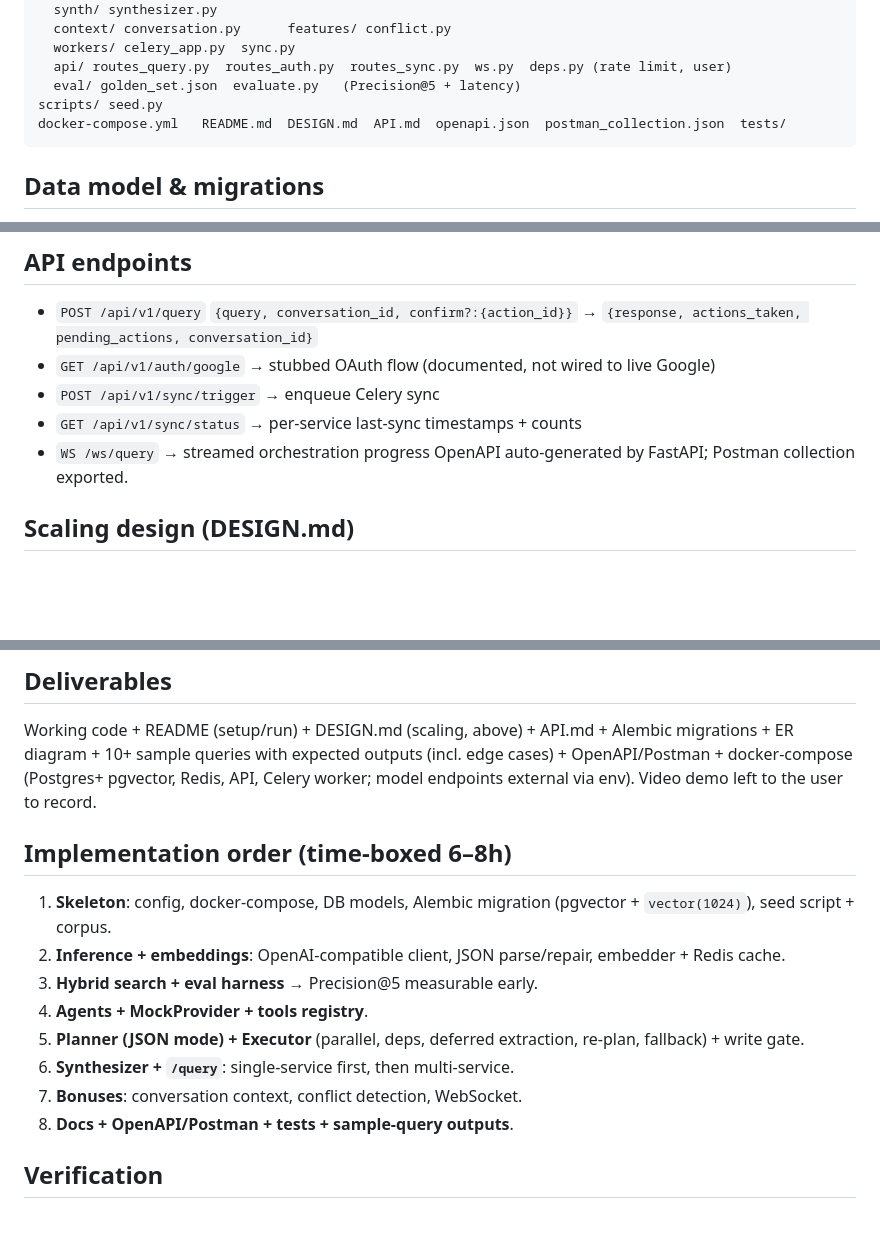
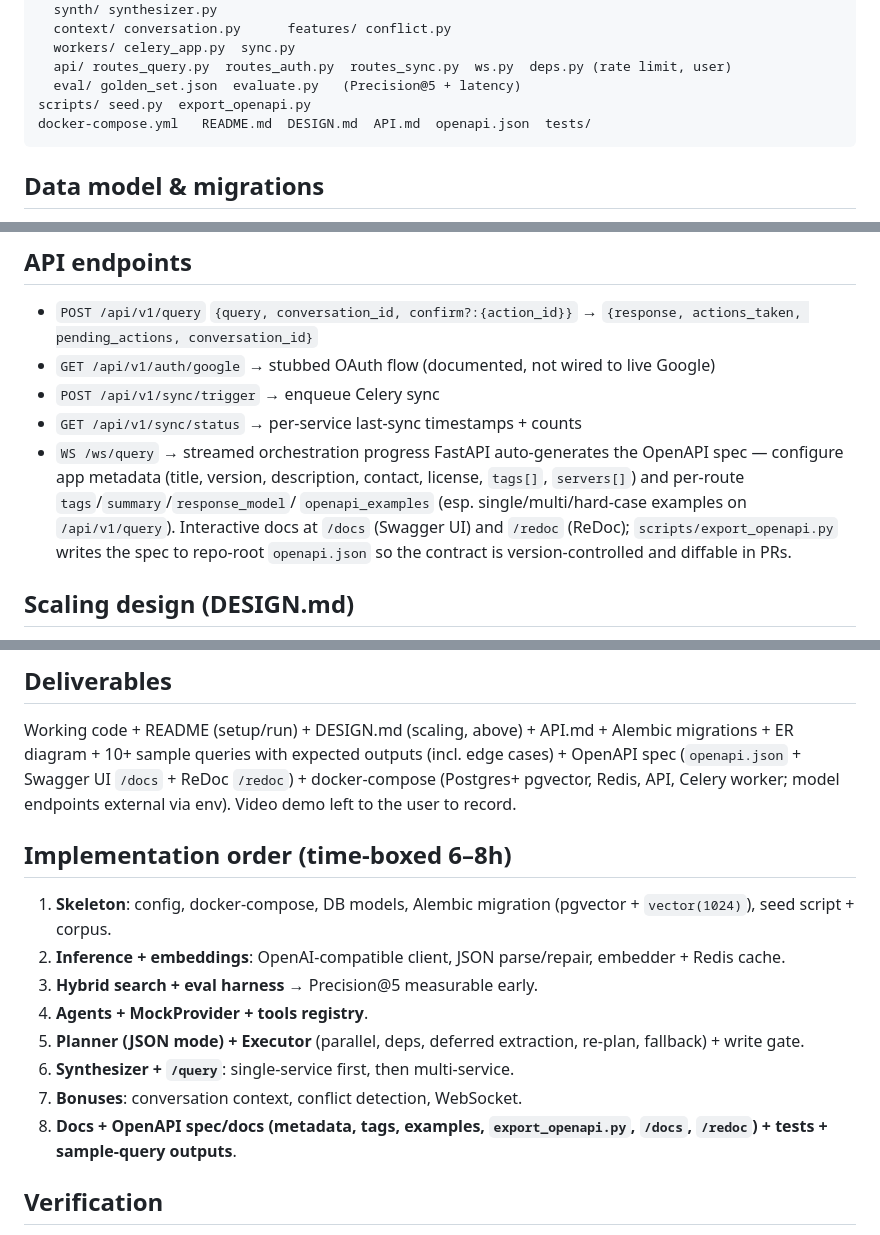
Before and after one commit to plancky/orca, a Markdown page: docs/PLAN.md, 3 parts joined by grey strips. Rendered like a GitHub page; blank space fills up the shorter version.

Commit message:
docs(plan): swap Postman collection for OpenAPI spec + interactive docs
- Remove postman_collection.json from Repo layout and Deliverables.
- Add scripts/export_openapi.py to Repo layout and Implementation-order step 8.
- Expand API-endpoints closing paragraph with concrete OpenAPI setup (FastAPI app
  metadata, per-route tags/summary/response_model/openapi_examples, /docs Swagger UI,
  /redoc ReDoc, export script producing repo-root openapi.json).
- Update Implementation-order step 8 to reference OpenAPI spec/docs deliverables.

````diff
--- a/docs/PLAN.md
+++ b/docs/PLAN.md
@@ -70,8 +70,8 @@ app/
   workers/ celery_app.py  sync.py
   api/ routes_query.py  routes_auth.py  routes_sync.py  ws.py  deps.py (rate limit, user)
   eval/ golden_set.json  evaluate.py   (Precision@5 + latency)
-scripts/ seed.py
-docker-compose.yml   README.md  DESIGN.md  API.md  openapi.json  postman_collection.json  tests/
+scripts/ seed.py  export_openapi.py
+docker-compose.yml   README.md  DESIGN.md  API.md  openapi.json  tests/
 ```
 
 ## Data model & migrations
@@ -181,7 +181,11 @@ lag. **Rate limiting** (`api/deps.py`): Redis token bucket 100 queries/user/hr;
 - `POST /api/v1/sync/trigger` → enqueue Celery sync
 - `GET /api/v1/sync/status` → per-service last-sync timestamps + counts
 - `WS /ws/query` → streamed orchestration progress
-OpenAPI auto-generated by FastAPI; Postman collection exported.
+FastAPI auto-generates the OpenAPI spec — configure app metadata (title, version, description,
+contact, license, `tags[]`, `servers[]`) and per-route `tags`/`summary`/`response_model`/
+`openapi_examples` (esp. single/multi/hard-case examples on `/api/v1/query`). Interactive docs
+at `/docs` (Swagger UI) and `/redoc` (ReDoc); `scripts/export_openapi.py` writes the spec to
+repo-root `openapi.json` so the contract is version-controlled and diffable in PRs.
 
 ## Scaling design (DESIGN.md)
 
@@ -200,7 +204,7 @@ enable the `bge-reranker` stage. This is what makes the graded targets measurabl
 ## Deliverables
 
 Working code + README (setup/run) + DESIGN.md (scaling, above) + API.md + Alembic migrations + ER diagram +
-10+ sample queries with expected outputs (incl. edge cases) + OpenAPI/Postman + docker-compose (Postgres+
+10+ sample queries with expected outputs (incl. edge cases) + OpenAPI spec (`openapi.json` + Swagger UI `/docs` + ReDoc `/redoc`) + docker-compose (Postgres+
 pgvector, Redis, API, Celery worker; model endpoints external via env). Video demo left to the user to record.
 
 ## Implementation order (time-boxed 6–8h)
@@ -212,7 +216,7 @@ pgvector, Redis, API, Celery worker; model endpoints external via env). Video de
 5. **Planner (JSON mode) + Executor** (parallel, deps, deferred extraction, re-plan, fallback) + write gate.
 6. **Synthesizer + `/query`**: single-service first, then multi-service.
 7. **Bonuses**: conversation context, conflict detection, WebSocket.
-8. **Docs + OpenAPI/Postman + tests + sample-query outputs**.
+8. **Docs + OpenAPI spec/docs (metadata, tags, examples, `export_openapi.py`, `/docs`, `/redoc`) + tests + sample-query outputs**.
 
 ## Verification
 
````
